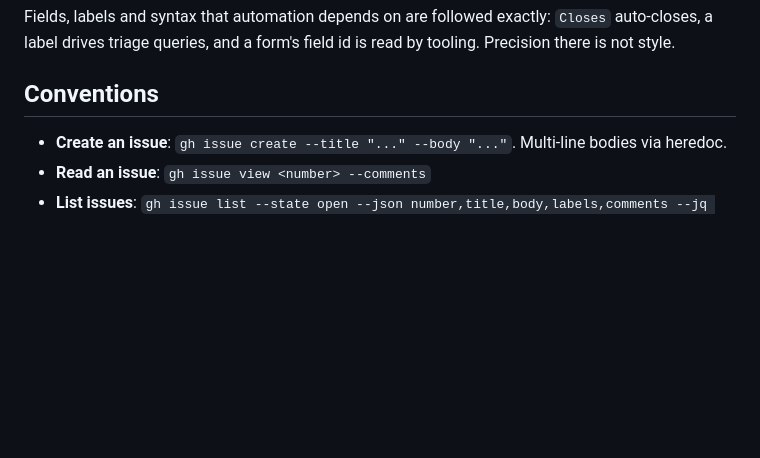
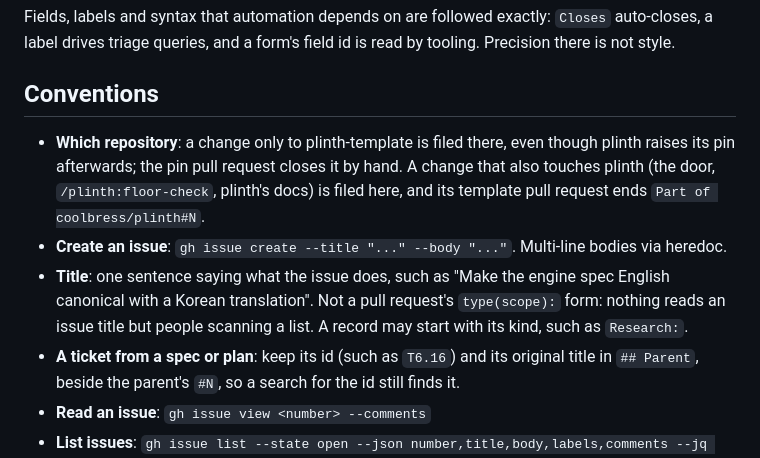
Before and after one commit to coolbress/plinth, a Markdown page: docs/agents/issue-tracker.md, the part around the change. Rendered like a GitHub page; blank space fills up the shorter version.

Commit message:
docs(agents): write down how an issue title is written; a spec ticket keeps its id in Parent (#750)
## What and why

Nothing said how an issue title is written, and the only title rule in reach was the pull request's `type(scope): summary`, so an agent carried that shape into an issue title (a spec's ticket opened as "T6.16 ci(release): …" and renamed by hand). Nothing said which repository a ticket is filed in either: the same day, two template-only tickets were filed here and transferred (#746, second Decisions line).

- `docs/agents/issue-tracker.md`: three lines beside "Create an issue". Which repository: a change only to plinth-template is filed there, and the pin pull request closes it by hand; one that also touches plinth is filed here, its template pull request ending `Part of coolbress/plinth#N`. It says in this document's words what plinth-template's `CONTRIBUTING.md` says since coolbress/plinth-template#158. A title is one sentence saying what the issue does, not a pull request's `type(scope):` form; a record may start with its kind, such as `Research:`. A ticket from a spec or plan keeps its id and original title in `## Parent`, beside the parent's `#N`.
- The same title rule for rendered projects shipped in plinth-template v1.33.0 (coolbress/plinth-template#152). The pin is raised by #751, not here, so the two pull requests do not meet on `scripts/new-project.sh`. Merge order: #751 first, since #746's "plinth renders the template release" criterion is met by its pin, then this one after it takes `main`; whoever merges this one ticks #746's criteria.

## How it was verified

- Every check in CONTRIBUTING.md passed locally on the doc change: the three `claude plugin validate --strict` calls, `scripts/check-ruleset.sh` and every `tests/*.sh`.
- Not verified: nothing in CI reads an issue title or where an issue is filed, so both are written rules, checked by nothing.

Closes #746

Assisted-by: Claude:claude-opus-5-5
Assisted-by: Claude:claude-fable-5-1

```diff
--- a/docs/agents/issue-tracker.md
+++ b/docs/agents/issue-tracker.md
@@ -95,7 +95,10 @@ read by tooling. Precision there is not style.
 
 ## Conventions
 
+- **Which repository**: a change only to plinth-template is filed there, even though plinth raises its pin afterwards; the pin pull request closes it by hand. A change that also touches plinth (the door, `/plinth:floor-check`, plinth's docs) is filed here, and its template pull request ends `Part of coolbress/plinth#N`.
 - **Create an issue**: `gh issue create --title "..." --body "..."`. Multi-line bodies via heredoc.
+- **Title**: one sentence saying what the issue does, such as "Make the engine spec English canonical with a Korean translation". Not a pull request's `type(scope):` form: nothing reads an issue title but people scanning a list. A record may start with its kind, such as `Research:`.
+- **A ticket from a spec or plan**: keep its id (such as `T6.16`) and its original title in `## Parent`, beside the parent's `#N`, so a search for the id still finds it.
 - **Read an issue**: `gh issue view <number> --comments`
 - **List issues**: `gh issue list --state open --json number,title,body,labels,comments --jq '[.[] | {number, title, body, labels: [.labels[].name], comments: [.comments[].body]}]'` (filter with `--label`, `--state`)
 - **Comment**: `gh issue comment <number> --body "..."`
```
